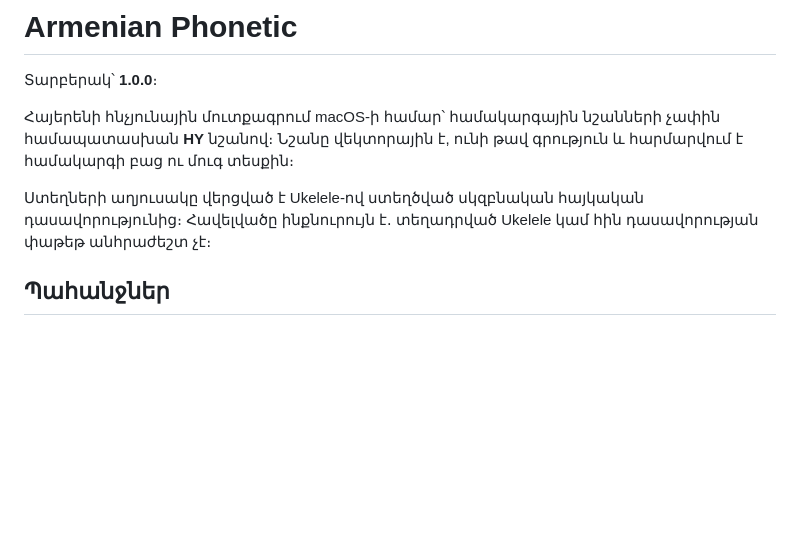
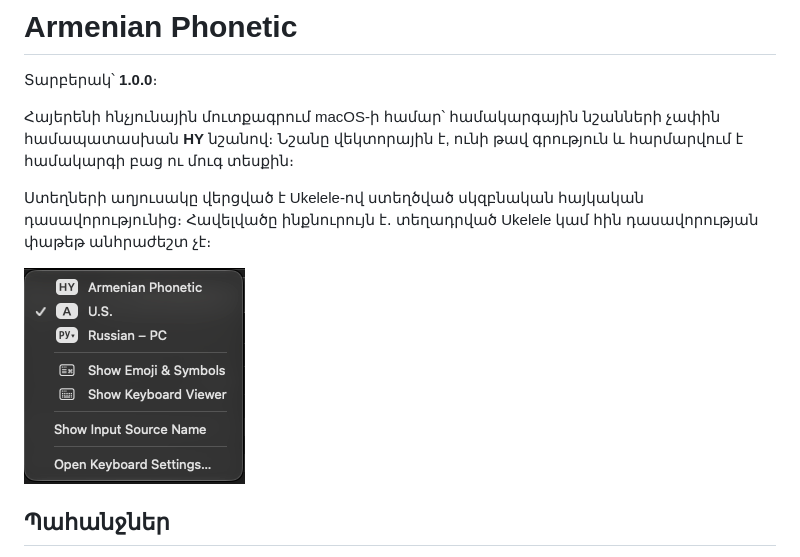
Before and after one commit to arsen-simonyan/ArmenianPhonetic, a Markdown page: README.md, the part around the change. Drawn GitHub-style; pictures changed too: docs/armenian-phonetic.png (added); blank space fills up the shorter version.

Commit message:
Ավելացվել է նկար

```diff
--- a/README.md
+++ b/README.md
@@ -5,6 +5,8 @@
 Հայերենի հնչյունային մուտքագրում macOS-ի համար՝ համակարգային նշանների չափին համապատասխան **HY** նշանով։ Նշանը վեկտորային է, ունի թավ գրություն և հարմարվում է համակարգի բաց ու մուգ տեսքին։
 
 Ստեղների աղյուսակը վերցված է Ukelele-ով ստեղծված սկզբնական հայկական դասավորությունից։ Հավելվածը ինքնուրույն է․ տեղադրված Ukelele կամ հին դասավորության փաթեթ անհրաժեշտ չէ։
+
+![Armenian Phonetic-ը macOS-ի մուտքագրման աղբյուրների ցանկում](docs/armenian-phonetic.png)
 
 ## Պահանջներ
 
```
